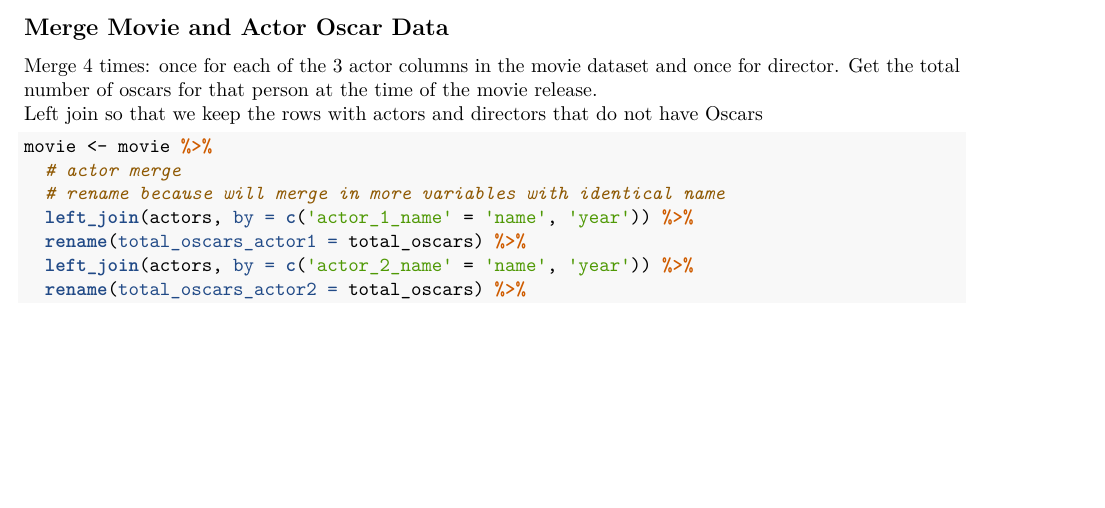
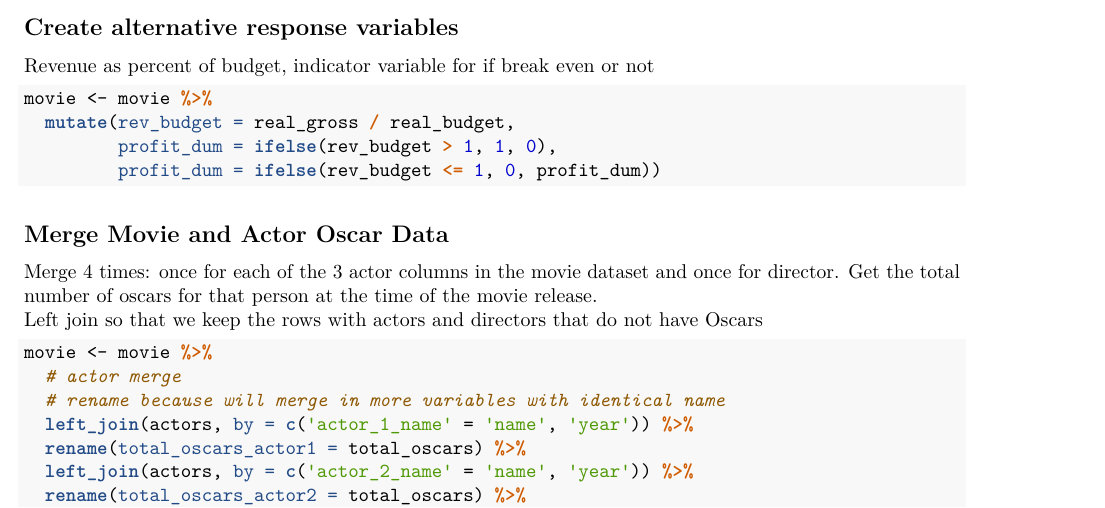
Before and after one commit to neu-ds5110/project, an R Markdown document (datacleaning.Rmd): part of page 6 of 9 before the commit and part of page 6 of 10 after it, cut at the place of the change, the shorter picture padded with empty space. The pictures show the output file datacleaning.pdf that the author committed with the source.

Commit message:
new response variables

````diff
--- a/datacleaning.Rmd
+++ b/datacleaning.Rmd
@@ -254,6 +254,17 @@ movie <- movie %>%
          real_gross = gross / gdpd)
 ```
 
+## Create alternative response variables
+Revenue as percent of budget, indicator variable for if break even or not
+
+```{r alt_response}
+movie <- movie %>%
+  mutate(rev_budget = real_gross / real_budget,
+         profit_dum = ifelse(rev_budget > 1, 1, 0),
+         profit_dum = ifelse(rev_budget <= 1, 0, profit_dum))
+```
+
+
 ## Merge Movie and Actor Oscar Data
 
 Merge 4 times: once for each of the 3 actor columns in the movie dataset and once for director. Get the total number of oscars for that person at the time of the movie release.
````
Also changed, not shown: datacleaning.pdf, proj_cleaned_dta.RData, datacleaning.Rmd (1 more changed lines).
